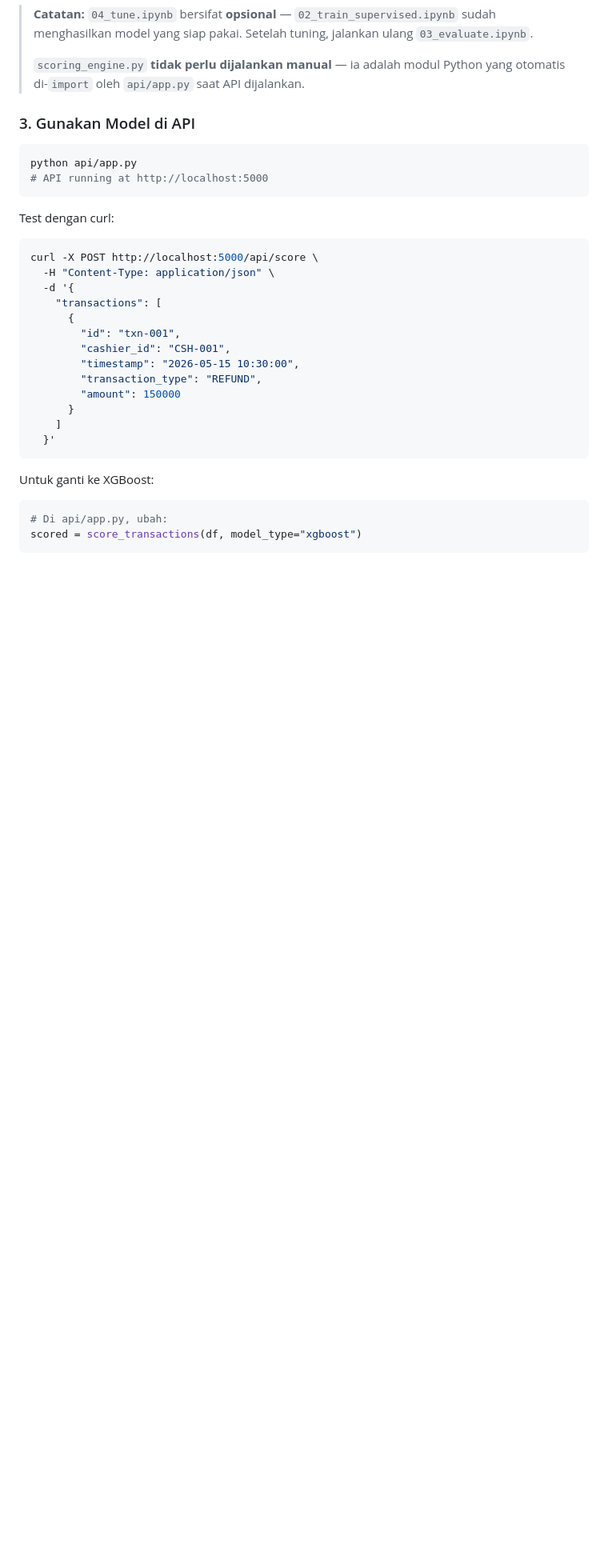
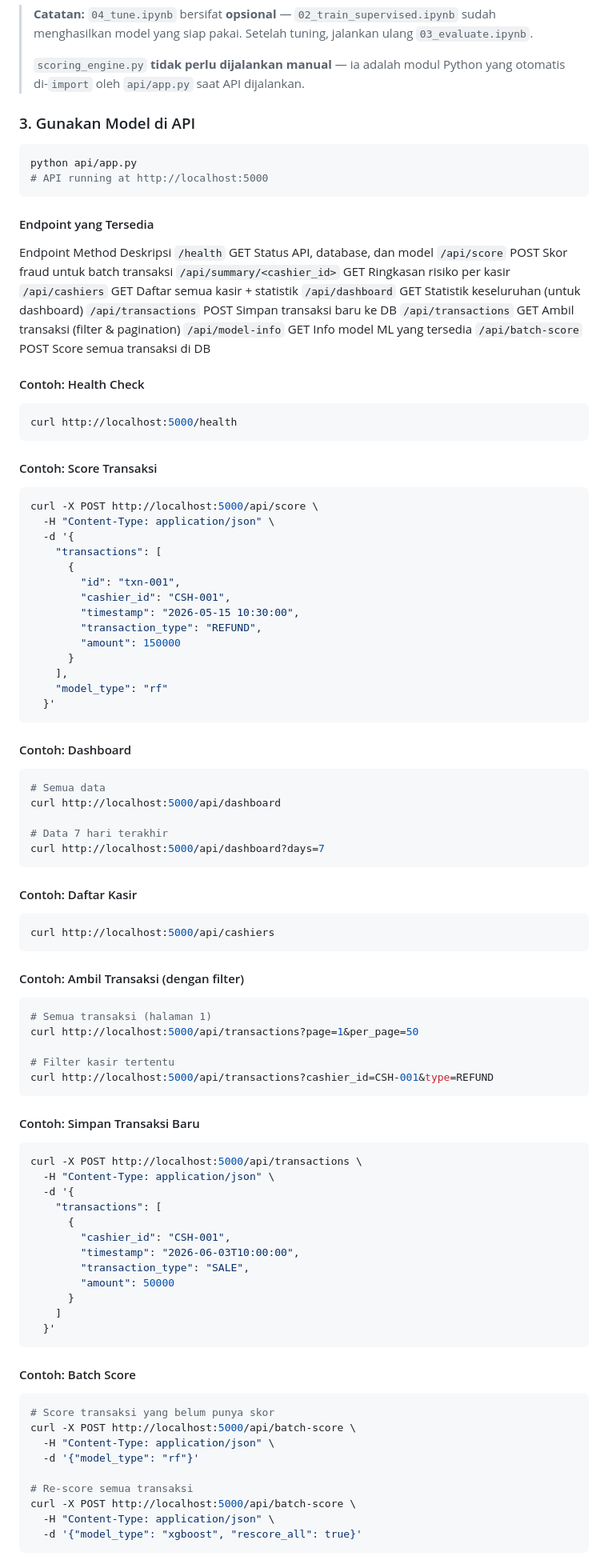
Before and after one commit to TommmJr/FraudGuard-POS-AI-Based-Cashier-Monitoring-System-for-UMKM, a Markdown page: README.md, the part around one of its changes. Shown at 80% size. GitHub-like rendering; blank space fills up the shorter version.

Commit message:
docs: update README - add full API endpoint documentation

````diff
--- a/README.md
+++ b/README.md
@@ -95,7 +95,25 @@ python api/app.py
 # API running at http://localhost:5000
 ```
 
-Test dengan curl:
+#### Endpoint yang Tersedia
+
+Endpoint Method Deskripsi
+`/health` GET Status API, database, dan model
+`/api/score` POST Skor fraud untuk batch transaksi
+`/api/summary/<cashier_id>` GET Ringkasan risiko per kasir
+`/api/cashiers` GET Daftar semua kasir + statistik
+`/api/dashboard` GET Statistik keseluruhan (untuk dashboard)
+`/api/transactions` POST Simpan transaksi baru ke DB
+`/api/transactions` GET Ambil transaksi (filter & pagination)
+`/api/model-info` GET Info model ML yang tersedia
+`/api/batch-score` POST Score semua transaksi di DB
+
+#### Contoh: Health Check
+```bash
+curl http://localhost:5000/health
+```
+
+#### Contoh: Score Transaksi
 ```bash
 curl -X POST http://localhost:5000/api/score \
   -H "Content-Type: application/json" \
@@ -108,12 +126,59 @@ curl -X POST http://localhost:5000/api/score \
         "transaction_type": "REFUND",
         "amount": 150000
       }
+    ],
+    "model_type": "rf"
+  }'
+```
+
+#### Contoh: Dashboard
+```bash
+# Semua data
+curl http://localhost:5000/api/dashboard
+
+# Data 7 hari terakhir
+curl http://localhost:5000/api/dashboard?days=7
+```
+
+#### Contoh: Daftar Kasir
+```bash
+curl http://localhost:5000/api/cashiers
+```
+
+#### Contoh: Ambil Transaksi (dengan filter)
+```bash
+# Semua transaksi (halaman 1)
+curl http://localhost:5000/api/transactions?page=1&per_page=50
+
+# Filter kasir tertentu
+curl http://localhost:5000/api/transactions?cashier_id=CSH-001&type=REFUND
+```
+
+#### Contoh: Simpan Transaksi Baru
+```bash
+curl -X POST http://localhost:5000/api/transactions \
+  -H "Content-Type: application/json" \
+  -d '{
+    "transactions": [
+      {
+        "cashier_id": "CSH-001",
+        "timestamp": "2026-06-03T10:00:00",
+        "transaction_type": "SALE",
+        "amount": 50000
+      }
     ]
   }'
 ```
 
-Untuk ganti ke XGBoost:
-```python
-# Di api/app.py, ubah:
-scored = score_transactions(df, model_type="xgboost")
+#### Contoh: Batch Score
+```bash
+# Score transaksi yang belum punya skor
+curl -X POST http://localhost:5000/api/batch-score \
+  -H "Content-Type: application/json" \
+  -d '{"model_type": "rf"}'
+
+# Re-score semua transaksi
+curl -X POST http://localhost:5000/api/batch-score \
+  -H "Content-Type: application/json" \
+  -d '{"model_type": "xgboost", "rescore_all": true}'
 ```
````
Also changed, not shown: other parts of README.md (+5 -0 lines).
